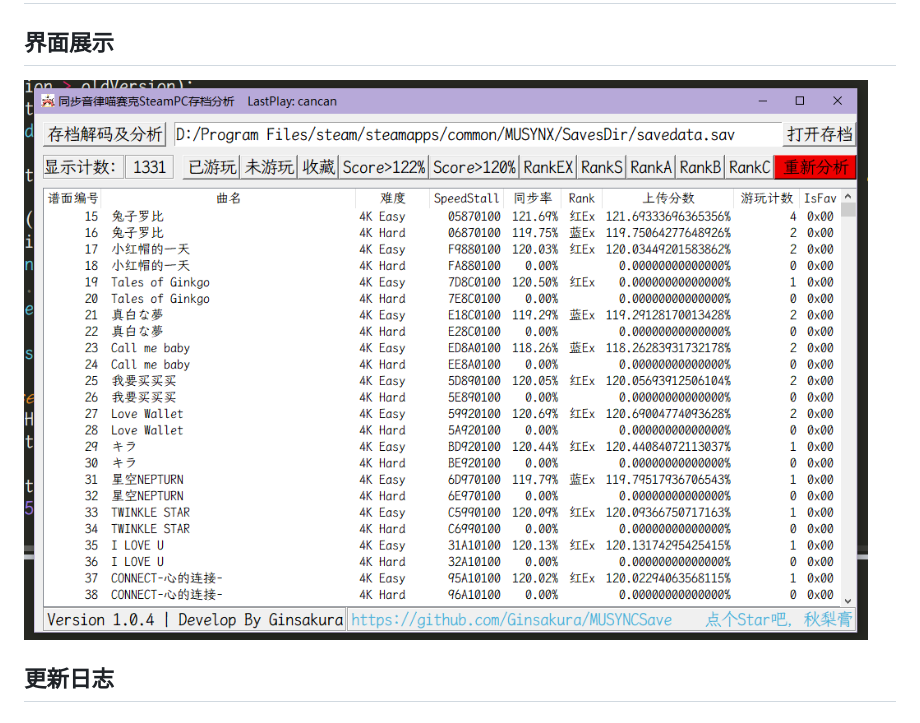
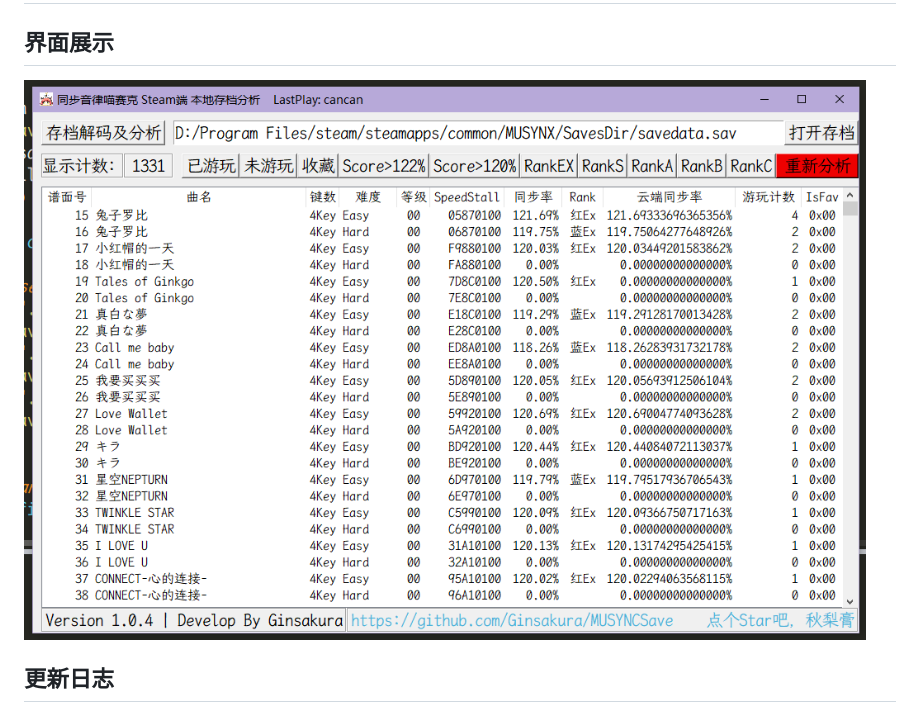
Before and after one commit to Ginsakura/MUSYNXSave, a Markdown page: README.md, the part around the change. GitHub-like rendering; pictures changed too: ReadmeResources/main.png (added), ReadmeResources/main1.png (deleted).

```diff
--- a/README.md
+++ b/README.md
@@ -1,7 +1,7 @@
 # 同步音律喵赛克 Steam端 存档解析工具
 ## 界面展示
 
-![主页面](./ReadmeResources/main1.png "主页面")
+![主页面](./ReadmeResources/main.png "主页面")
 
 ## 更新日志
 ### Version 1.0.4
```
